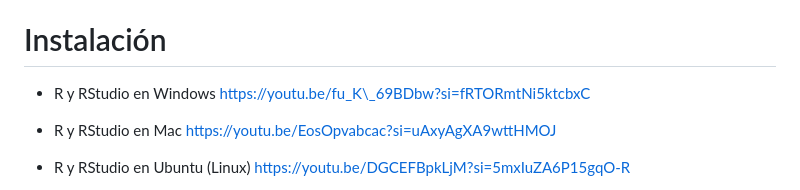
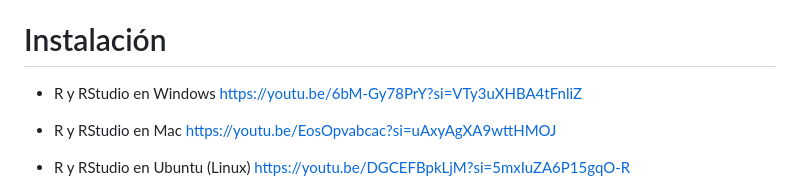
Before and after one commit to EduardoSelimMM/20260101_ProgramacionCienciaDatos, a Markdown page: sesion01/readme.md, the part around the change. GitHub-like rendering.

```diff
--- a/sesion01/readme.md
+++ b/sesion01/readme.md
@@ -118,7 +118,7 @@ Integración con C/C++/Fortran para alto rendimiento
 
 # Instalación
 
--   R y RStudio en Windows https://youtu.be/fu_K\_69BDbw?si=fRTORmtNi5ktcbxC
+-   R y RStudio en Windows https://youtu.be/6bM-Gy78PrY?si=VTy3uXHBA4tFnliZ
 
 -   R y RStudio en Mac https://youtu.be/EosOpvabcac?si=uAxyAgXA9wttHMOJ
 
```
